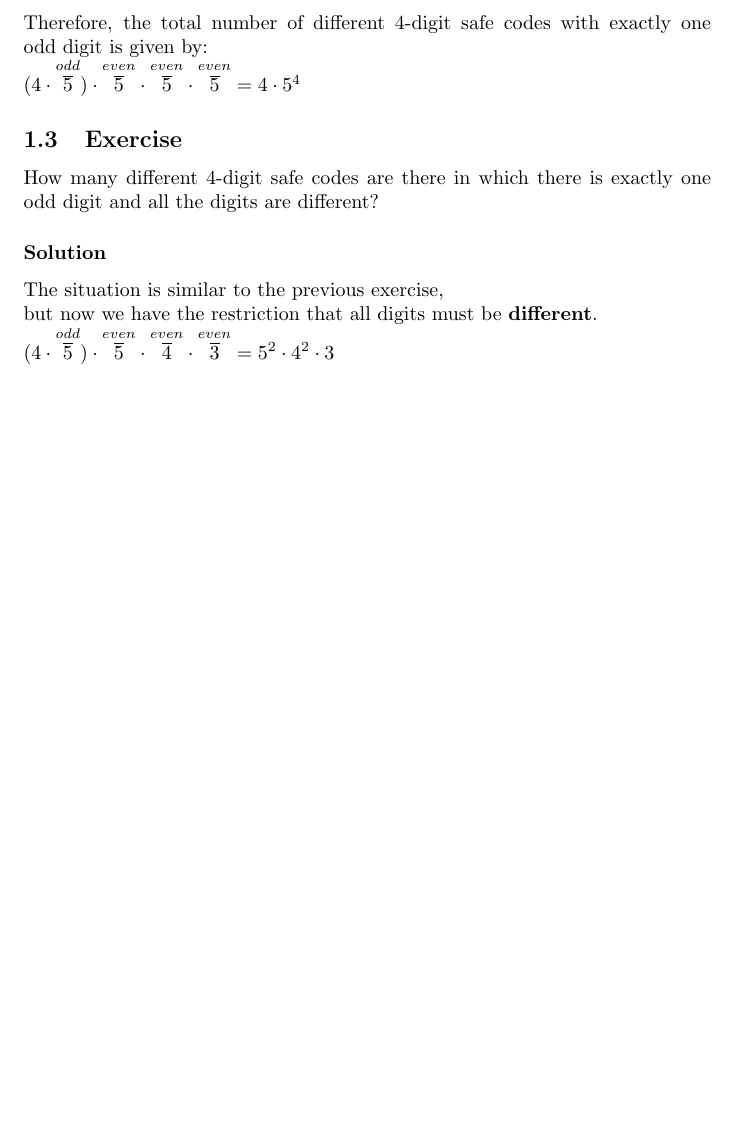
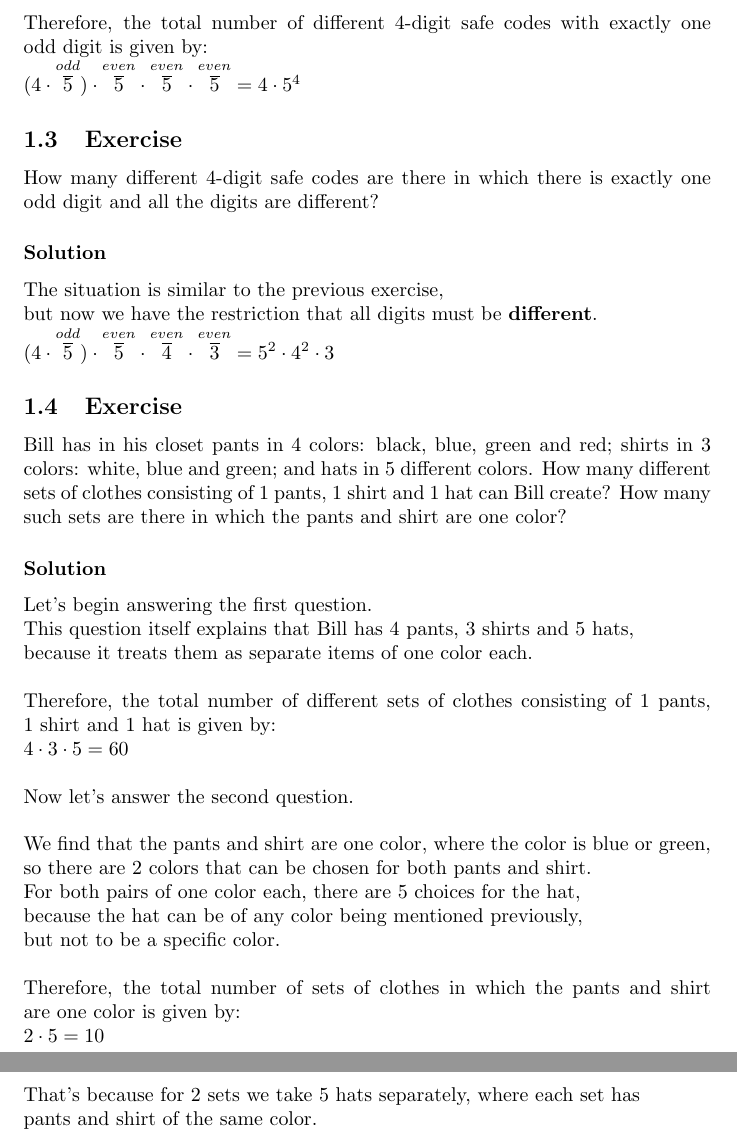
Before and after one commit to Wiktoria-Borek/MyWorldOfMath, a LaTeX document (Combinatorics/Combinatorics.tex): part of page 2 of 2 before the commit and two parts of pages 2 and 3 of 3 after it, the two joined at a grey line, cut so that both start at the same text, the shorter picture padded with empty space. Compiled offline with pdfLaTeX.

Commit message:
Bill and his closet

```diff
--- a/Combinatorics/Combinatorics.tex
+++ b/Combinatorics/Combinatorics.tex
@@ -47,4 +47,29 @@ How many different 4-digit safe codes are there in which there is exactly one od
 The situation is similar to the previous exercise,\\
 but now we have the restriction that all digits must be \textbf{different}.\\
 $(4 \cdot \overset{odd}{\overline{5}}) \cdot \overset{even}{\overline{5}} \cdot \overset{even}{\overline{4}} \cdot \overset{even}{\overline{3}} = 5^2 \cdot 4^2 \cdot 3$
+\subsection{Exercise}
+Bill has in his closet pants in 4 colors: black, blue, green and red; shirts in 3 colors: white, blue and green;
+and hats in 5 different colors. How many different sets of clothes consisting of 1 pants, 1 shirt and 1 hat can Bill create?
+How many such sets are there in which the pants and shirt are one color?
+\subsubsection*{Solution}
+Let's begin answering the first question.\\
+This question itself explains that Bill has 4 pants, 3 shirts and 5 hats,\\
+because it treats them as separate items of one color each.\\
+\\
+Therefore, the total number of different sets of clothes consisting of 1 pants, 1 shirt and 1 hat is given by:\\
+$4 \cdot 3 \cdot 5 = 60$\\
+\\
+Now let's answer the second question.\\
+\\
+We find that the pants and shirt are one color, where the color is blue or green,\\
+so there are 2 colors that can be chosen for both pants and shirt.\\
+For both pairs of one color each, there are 5 choices for the hat,\\
+because the hat can be of any color being mentioned previously,\\
+but not to be a specific color.\\
+\\
+Therefore, the total number of sets of clothes in which the pants and shirt are one color is given by:\\
+$2 \cdot 5 = 10$\\
+\\
+That's because for 2 sets we take 5 hats separately, where each set has\\
+pants and shirt of the same color.
 \end{document}
```
Also changed, not shown: Combinatorics/Combinatorics.pdf, 4 other files.
